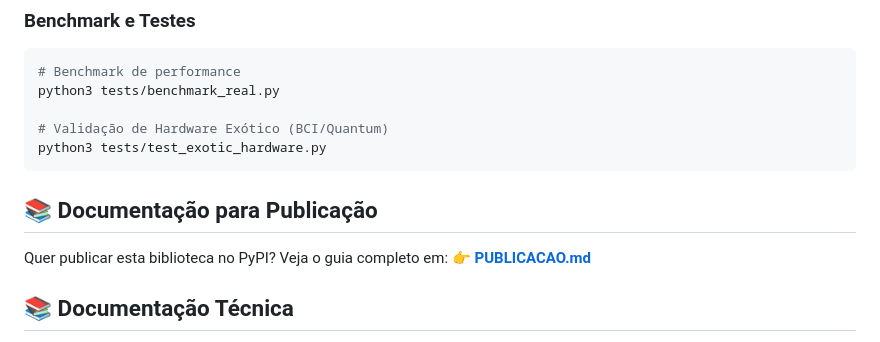
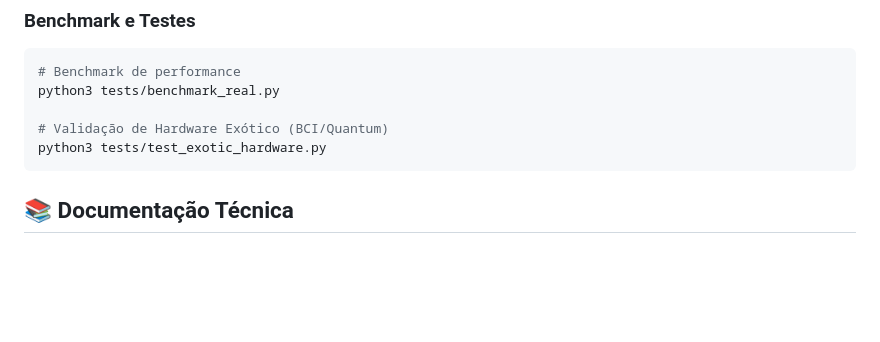
Before and after one commit to vitorGgC569/Kernel2Open, a Markdown page: README.md, the part around the change. Drawn GitHub-style; blank space fills up the shorter version.

Commit message:
Remove publication section from README
Removed publication documentation section from README.

````diff
--- a/README.md
+++ b/README.md
@@ -75,10 +75,6 @@ python3 tests/benchmark_real.py
 python3 tests/test_exotic_hardware.py
 ```
 
-## 📚 Documentação para Publicação
-
-Quer publicar esta biblioteca no PyPI? Veja o guia completo em:
-👉 **[PUBLICACAO.md](PUBLICACAO.md)**
 
 ## 📚 Documentação Técnica
 
````
